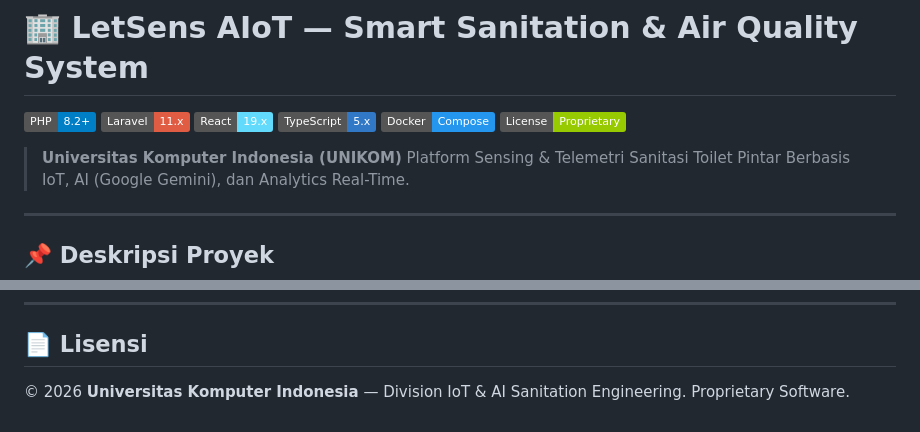
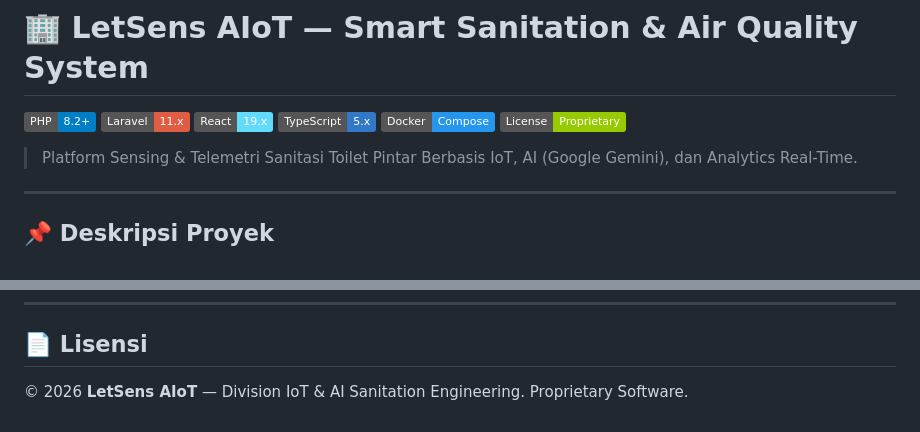
Before and after one commit to makerindo-repository/letsens, a Markdown page: README.md, 2 parts joined by grey strips. GitHub-like rendering; badges without logos.

Commit message:
docs: remove UNIKOM text from README.md

```diff
--- a/README.md
+++ b/README.md
@@ -7,7 +7,6 @@
 [![Docker Ready](https://img.shields.io/badge/Docker-Compose-2496ed.svg?logo=docker)](https://www.docker.com)
 [![License](https://img.shields.io/badge/License-Proprietary-green.svg)](#-lisensi)
 
-> **Universitas Komputer Indonesia (UNIKOM)**
 > Platform Sensing & Telemetri Sanitasi Toilet Pintar Berbasis IoT, AI (Google Gemini), dan Analytics Real-Time.
 
 ---
@@ -261,4 +260,4 @@ Semua endpoint terlindungi oleh middleware **Sanctum Auth** (`auth:sanctum`) dan
 
 ## 📄 Lisensi
 
-© 2026 **Universitas Komputer Indonesia** — Division IoT & AI Sanitation Engineering. Proprietary Software.
+© 2026 **LetSens AIoT** — Division IoT & AI Sanitation Engineering. Proprietary Software.
```
